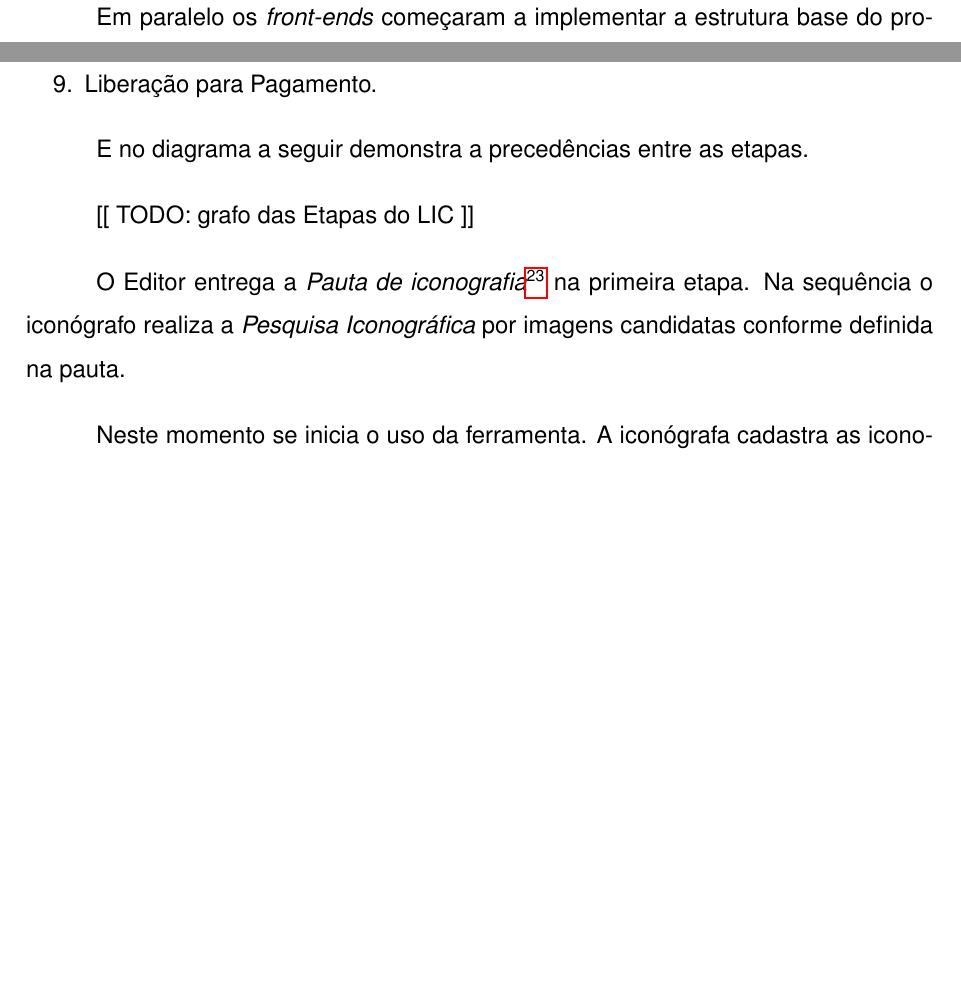
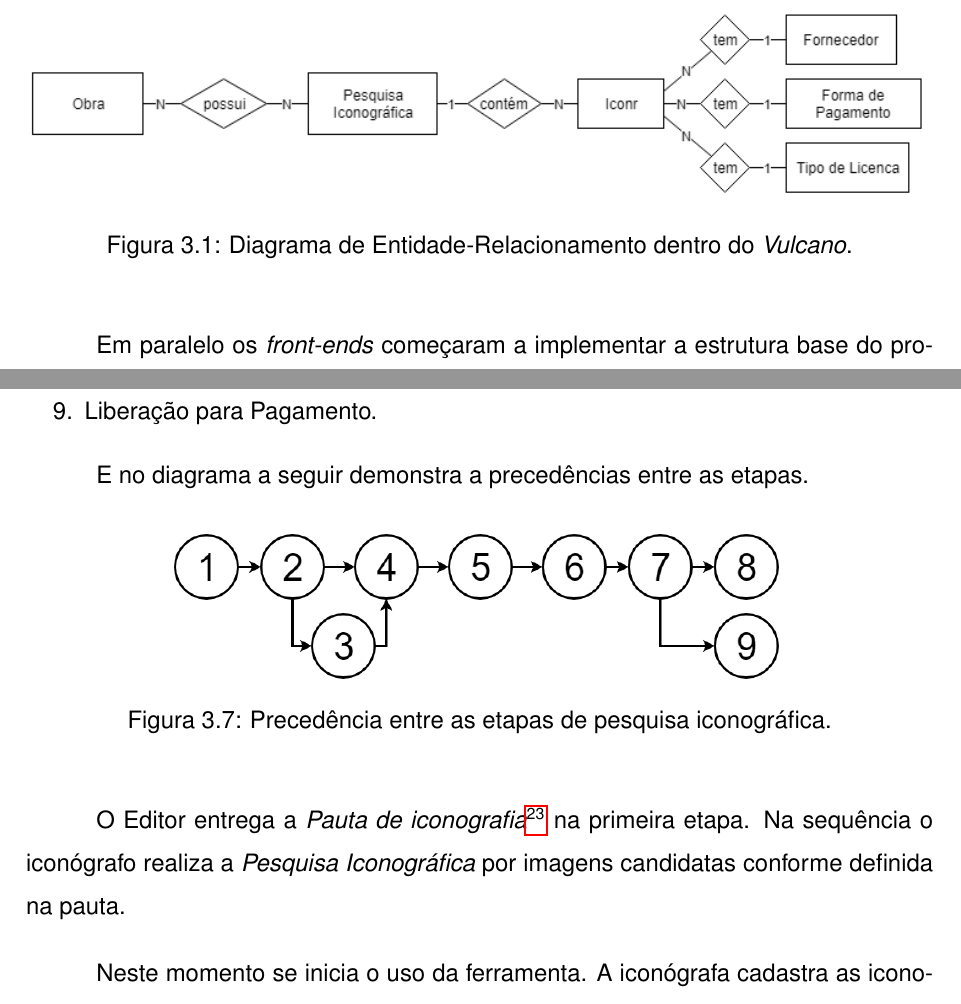
Before and after one commit to RafahCSilva/UFABC-BCC-relatorio-estagio, a LaTeX document (relatorioEstagio.tex): two parts of pages 52 and 57 of 72 before the commit and two parts of pages 52 and 57 of 73 after it, joined at a grey line, cut at the place of the change, the shorter picture padded with empty space. Compiled offline with pdfLaTeX.

Commit message:
figuras DER e Etapas

```diff
--- a/relatorioEstagio.tex
+++ b/relatorioEstagio.tex
@@ -1067,8 +1067,13 @@ De inicio os profissionais de \textit{back-end} se reuniram para determinar toda
 
 Para cada projeto de Iconografia do Vulcano contém suas inúmeras imagens, e cada imagem tem suas propriedades e relaciona com o seu fornecedor, tipo de licença e forma de pagamento, como pode ser visto no Diagrama de Entidade e Relacionamento a seguir.
 
-% TODO: print Iconr > DER
-[[ TODO: print Iconr > DER ]]
+\begin{figure}[H]
+	\centering
+	\includegraphics[width=\linewidth]{iconr_der}
+	\vspace{-10mm}
+	\caption{Diagrama de Entidade-Relacionamento dentro do \textit{Vulcano}.}
+	\label{fig:iconr:der}
+\end{figure}
 
 Em paralelo os \textit{front-ends} começaram a implementar a estrutura base do projeto utilizando a biblioteca \textit{Vue} para desenvolver a ferramenta Iconr.
 
@@ -1173,8 +1179,13 @@ Foi mapeado todo o processo de pesquisa iconográfica a ser realizada no Vulcano
 
 E no diagrama a seguir demonstra a precedências entre as etapas.
 
-% TODO: grafo das Etapas do LIC
-[[ TODO: grafo das Etapas do LIC ]]
+\begin{figure}[H]
+	\centering
+	\includegraphics[width=0.7\linewidth]{Iconr_etapas}
+	\vspace{-5mm}
+	\caption{Precedência entre as etapas de pesquisa iconográfica.}
+	\label{fig:iconr:etapas}
+\end{figure}
 
 O Editor entrega a \textit{Pauta de iconografia}\footnote{No Vulcano é o texto que resume o pedido de algo para ser confeccionado, nela pode constar imagens de exemplos.} na primeira etapa. Na sequência o iconógrafo realiza a \textit{Pesquisa Iconográfica} por imagens candidatas conforme definida na pauta.
 
```
Also changed, not shown: figuras/Iconr_etapas.png (added), figuras/iconr_der.png (added), relatorioEstagio.pdf, relatorioEstagio.tex (13 more changed lines).
